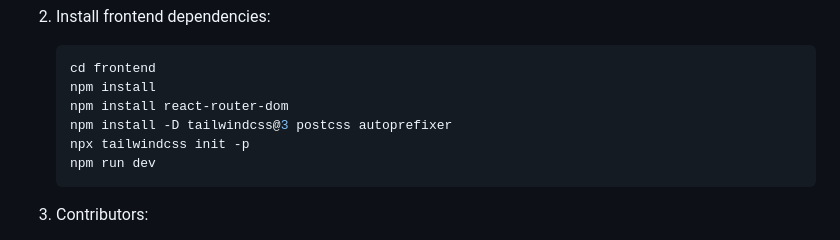
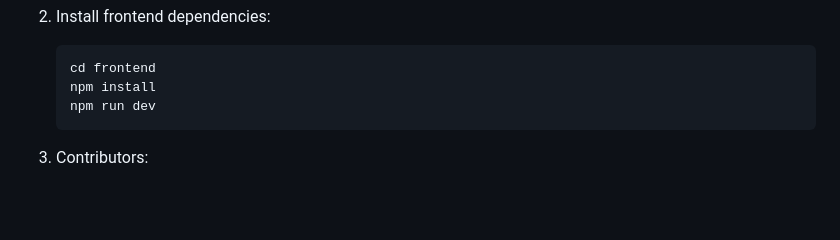
Before and after one commit to MavapeGZ/the-circle, a Markdown page: README.md, the part around the change. Drawn GitHub-style; blank space fills up the shorter version.

Commit message:
Revertiendo cambios README

````diff
--- a/README.md
+++ b/README.md
@@ -84,9 +84,6 @@ OpenSearch requires a high virtual memory map limit. If the `opensearch` contain
     ```bash
     cd frontend
     npm install
-    npm install react-router-dom
-    npm install -D tailwindcss@3 postcss autoprefixer
-    npx tailwindcss init -p
     npm run dev
     ```
 
````
